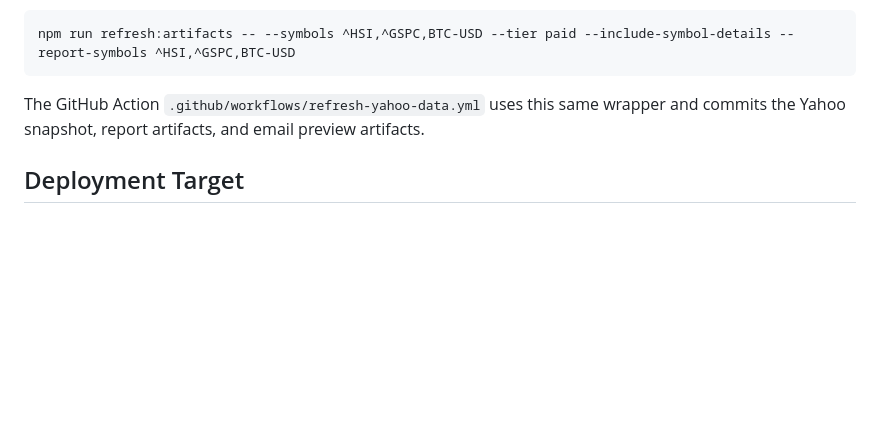
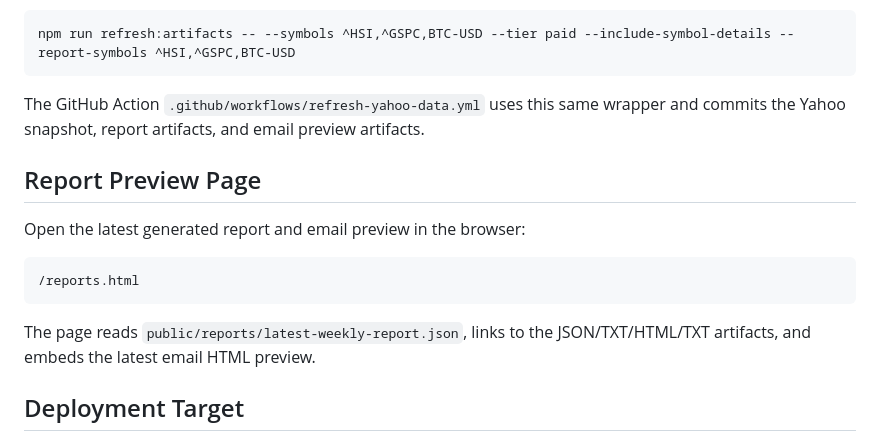
Before and after one commit to petereading/Market-Dashboard, a Markdown page: README.md, the part around the change. GitHub-like rendering; blank space fills up the shorter version.

Commit message:
Document report preview page

````diff
--- a/README.md
+++ b/README.md
@@ -118,6 +118,16 @@ npm run refresh:artifacts -- --symbols ^HSI,^GSPC,BTC-USD --tier paid --include-
 
 The GitHub Action `.github/workflows/refresh-yahoo-data.yml` uses this same wrapper and commits the Yahoo snapshot, report artifacts, and email preview artifacts.
 
+## Report Preview Page
+
+Open the latest generated report and email preview in the browser:
+
+```text
+/reports.html
+```
+
+The page reads `public/reports/latest-weekly-report.json`, links to the JSON/TXT/HTML/TXT artifacts, and embeds the latest email HTML preview.
+
 ## Deployment Target
 
 Cloudflare Pages. Use `npm run build` as the build command so the deployed app writes a fresh version badge. Custom domain planned as:
````
